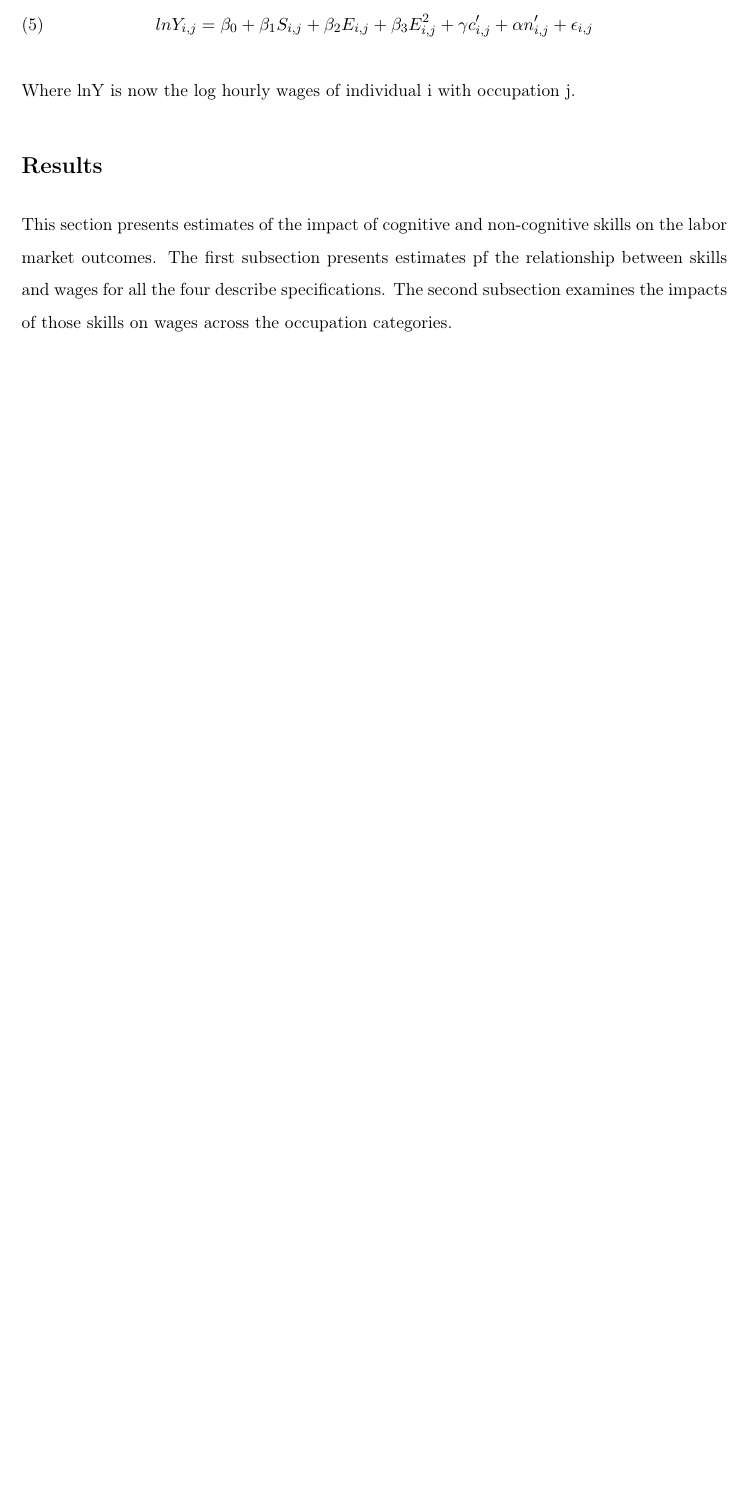
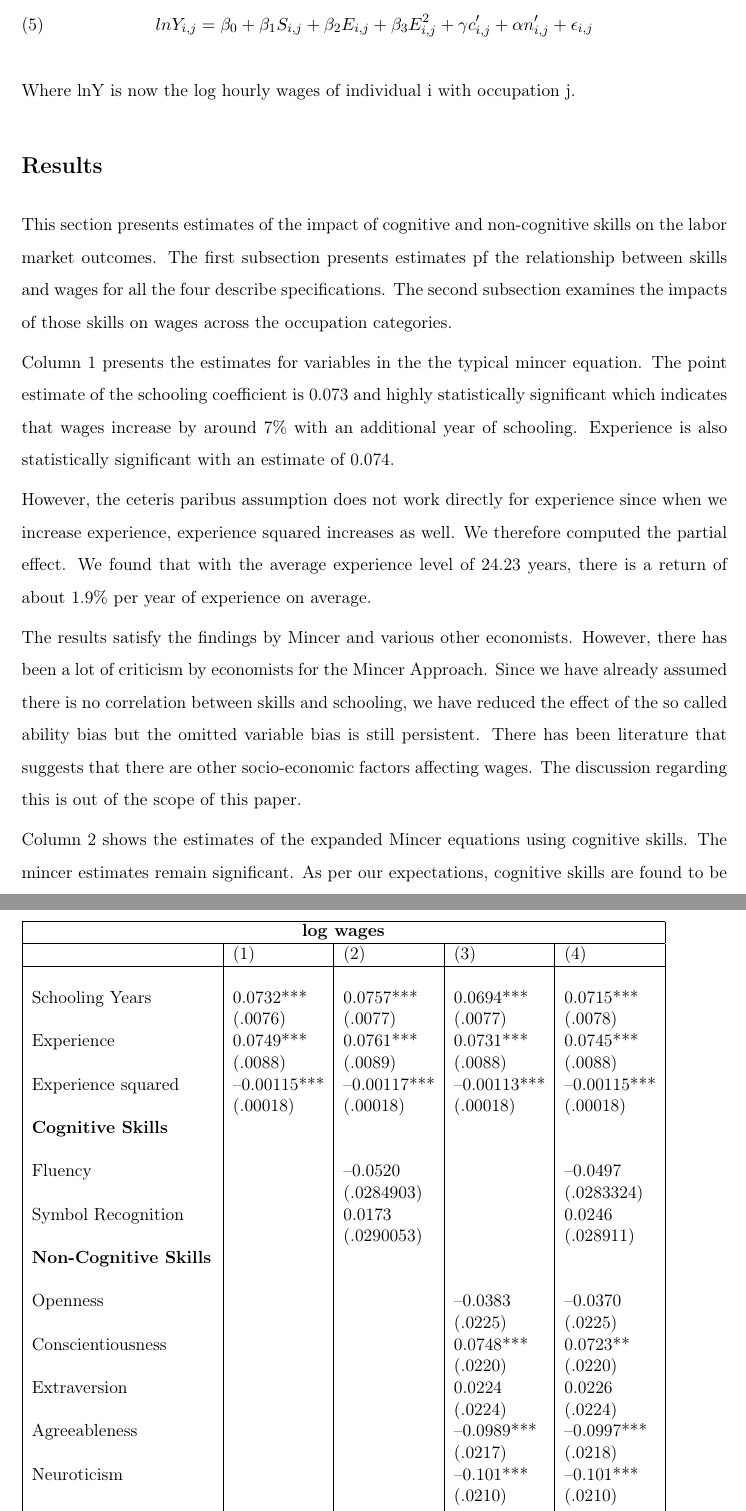
Before and after one commit to Poojabl26/Programming-Project, a LaTeX paper (skills_and_wages/src/paper/research_paper.tex): part of page 9 of 9 before the commit and two parts of pages 9 and 10 of 11 after it, the two joined at a grey line, cut so that both start at the same text, the shorter picture padded with empty space. Compiled offline with pdfLaTeX.

Commit message:
Added result to the reserach paper tex file

```diff
--- a/skills_and_wages/src/paper/research_paper.tex
+++ b/skills_and_wages/src/paper/research_paper.tex
@@ -205,3 +205,39 @@
  This section presents estimates of the impact of cognitive and non-cognitive skills on the labor market outcomes. The first subsection presents estimates pf the relationship between skills and wages for  all the four describe specifications. The second subsection examines the impacts of those skills on wages across the occupation categories.
 % section introduction (end)
 
+ \begin{table}[h!]
+ \begin{tabular}{ |p{4cm}| p{2cm}| p{2cm}| p{2cm} |p{2cm}|  }
+ \hline
+ \multicolumn{5}{|c|}{\textbf{log wages}} \\
+ \hline
+  & (1) & (2)& (3)& (4)\\
+ \hline
+ & & & &\\
+ Schooling Years   & 0.0732***   &0.0757***&   0.0694*** &0.0715***\\
+  &(.0076) &(.0077)  &(.0077) &(.0078) \\
+ Experience&   0.0749***   &0.0761***   &0.0731*** & 0.0745***\\
+  &(.0088)  &(.0089) &(.0088) &(.0088)\\
+ Experience squared & \textendash0.00115*** &\textendash0.00117*** &\textendash0.00113*** &\textendash0.00115***\\
+  &(.00018) &(.00018) &(.00018) &(.00018)\\
+ \textbf{Cognitive Skills} & & & &\\
+ & & & &\\
+ Fluency&   &\textendash0.0520&  &\textendash0.0497\\
+ & &(.0284903) & &(.0283324)\\
+ Symbol Recognition& &0.0173& &0.0246 \\
+ & &(.0290053)& &(.028911)\\
+ \textbf{Non-Cognitive Skills} & & & &\\
+ & & & &\\
+ Openness& & &\textendash0.0383 &\textendash0.0370\\
+ & & &(.0225) &(.0225)\\
+ Conscientiousness& & &0.0748*** &0.0723**\\
+ & & &(.0220) &(.0220)\\
+ Extraversion& & &0.0224 &0.0226\\
+ & & &(.0224) &(.0224)\\
+ Agreeableness& & &\textendash0.0989*** &\textendash0.0997***\\
+ & & &(.0217) &(.0218)\\
+ Neuroticism& & &\textendash0.101*** &\textendash0.101***\\
+ & & &(.0210) &(.0210)\\
+ & & & &\\
+ \hline
+\end{tabular}
+\begin{flushleft}
@@ -208 +247,12 @@
+\end{table}
 
+
+
+
+Column 1 presents the estimates for variables in the the typical mincer equation. The point estimate of the schooling coefficient is 0.073 and highly statistically significant  which indicates that wages increase by around 7\% with an additional year of schooling. Experience is also statistically significant with an estimate of 0.074. \par
+However, the ceteris paribus assumption does not work directly for experience since when we increase experience, experience squared increases as well. We therefore computed the partial effect. We found that with the average experience level of 24.23 years, there is a return of about 1.9\% per year of experience on average.\par
+The results satisfy the findings by Mincer and various other economists. However, there has been a lot of criticism by economists for the Mincer Approach. Since we have already assumed there is no  correlation between skills and schooling, we have reduced the effect of the so called ability bias but the omitted variable bias is still persistent. There has been literature that suggests that there are other socio-economic factors affecting wages. The discussion regarding this is out of the scope of this paper. \par
+Column 2 shows the estimates of the expanded Mincer equations using cognitive skills. The mincer estimates remain significant. As per our expectations, cognitive skills are found to be statistically insignificant. However, what is surprising is that the estimate for Fluency test scores shows negative association with wages.
+The insignificance of  test scores  and the negative association of the variables could be a result of various possible reasons. The Fluency test is possibly affected by measurement error since the interviewer had to instantly identify the duplicate answers given by the respondent which might have influenced our results. Also working memory of the individual comes into play due to the 90 second time constraint. Moreover, the data contains individuals with migration background who may not have sufficient language skills to respond as compared to the native speakers during the Fluency Test. \par
+Column 3 shows the results for the addition of non-cognitive skills to the basic Mincer model. Substantially, the results show that some of our prior expectations are met while some are different from our hypothesis or previous findings.\par
+As expected, there is no significant relationship between Extraversion and wages. The point estimate of 0.02 however indicates a positive relationship.
```
Also changed, not shown: skills_and_wages/src/paper/research_paper.tex (8 more changed lines).
